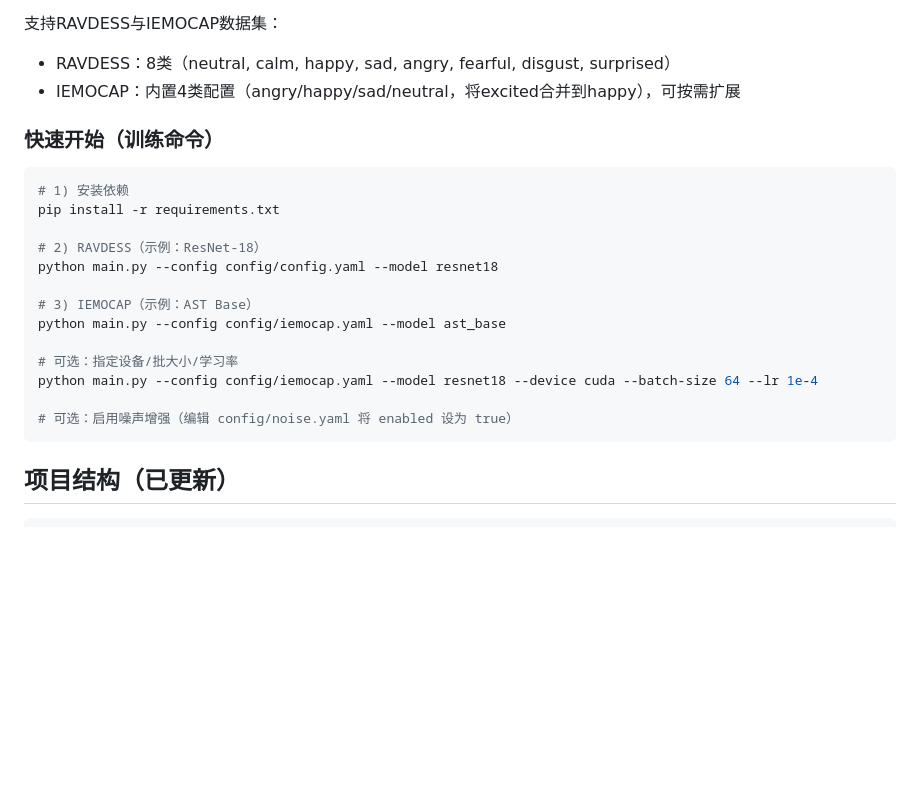
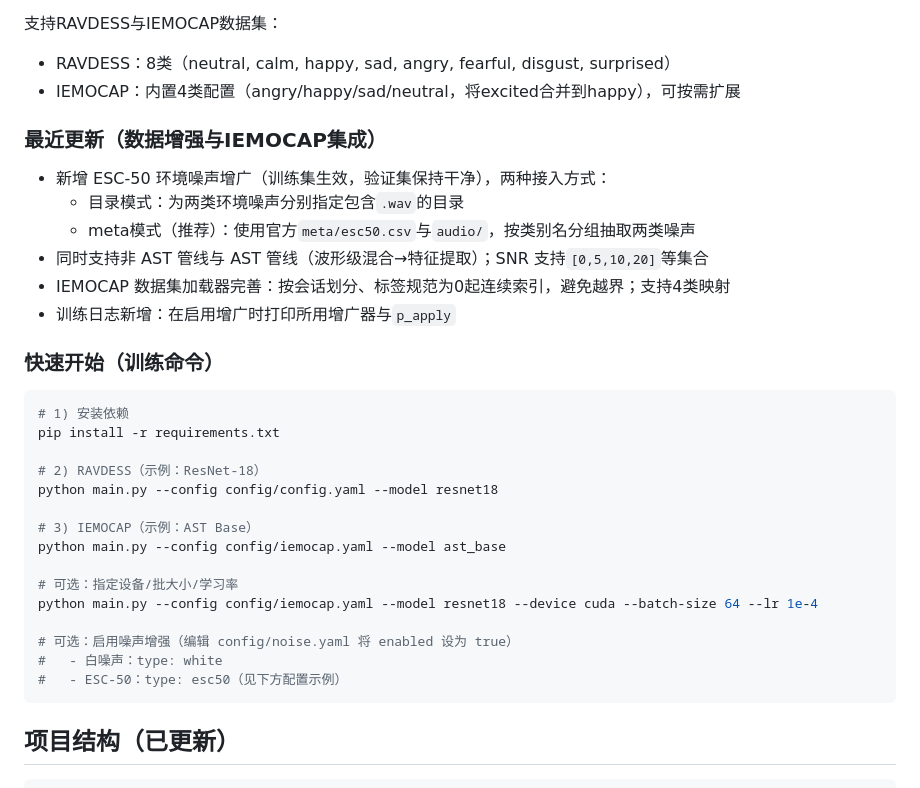
Before and after one commit to shavenheadwarning/EmotionRecognition, a Markdown page: README.md, the part around the change printed below. Drawn GitHub-style; blank space fills up the shorter version.

````diff
--- a/README.md
+++ b/README.md
@@ -15,6 +15,14 @@
 - RAVDESS：8类（neutral, calm, happy, sad, angry, fearful, disgust, surprised）
 - IEMOCAP：内置4类配置（angry/happy/sad/neutral，将excited合并到happy），可按需扩展
 
+### 最近更新（数据增强与IEMOCAP集成）
+- 新增 ESC-50 环境噪声增广（训练集生效，验证集保持干净），两种接入方式：
+  - 目录模式：为两类环境噪声分别指定包含`.wav`的目录
+  - meta模式（推荐）：使用官方`meta/esc50.csv`与`audio/`，按类别名分组抽取两类噪声
+- 同时支持非 AST 管线与 AST 管线（波形级混合→特征提取）；SNR 支持`[0,5,10,20]`等集合
+- IEMOCAP 数据集加载器完善：按会话划分、标签规范为0起连续索引，避免越界；支持4类映射
+- 训练日志新增：在启用增广时打印所用增广器与`p_apply`
+
 
 ### 快速开始（训练命令）
 ```bash
@@ -31,6 +39,8 @@ python main.py --config config/iemocap.yaml --model ast_base
 python main.py --config config/iemocap.yaml --model resnet18 --device cuda --batch-size 64 --lr 1e-4
 
 # 可选：启用噪声增强（编辑 config/noise.yaml 将 enabled 设为 true）
+#   - 白噪声：type: white
+#   - ESC-50：type: esc50（见下方配置示例）
 ```
 
 
````
Also changed, not shown: other parts of README.md (+42 -0 lines).
